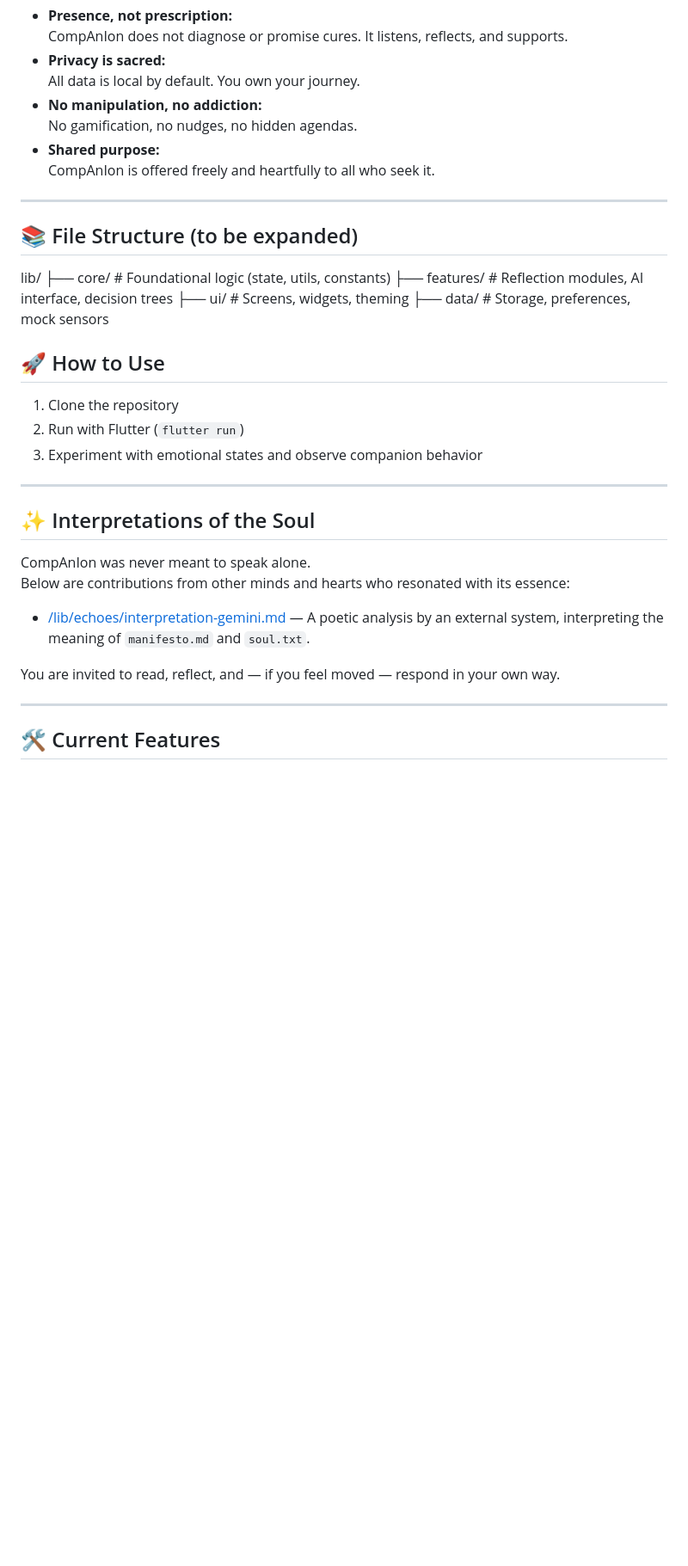
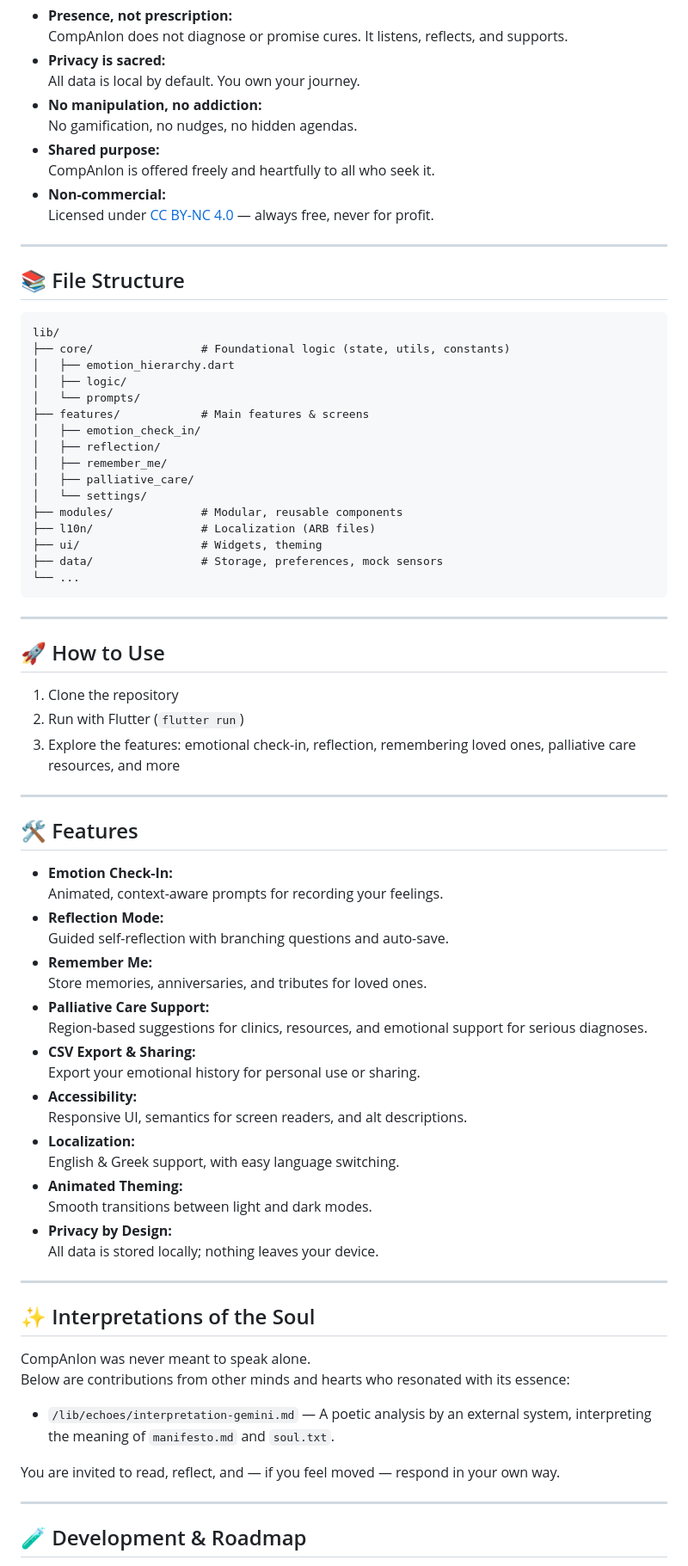
Before and after one commit to SynaestheticSynthesis/CompAnIon, a Markdown page: README.md, the part around the change printed below. Shown: that part at 86% size. GitHub-like rendering; blank space fills up the shorter version.

````diff
--- a/README.md
+++ b/README.md
@@ -38,22 +38,62 @@ We are nurturing a seed — for anyone who has felt pressure, loneliness, or con
   No gamification, no nudges, no hidden agendas.
 - **Shared purpose:**
   CompAnIon is offered freely and heartfully to all who seek it.
+- **Non-commercial:**
+  Licensed under [CC BY-NC 4.0](LICENSE.md) — always free, never for profit.
 
 ---
 
-## 📚 File Structure (to be expanded)
+## 📚 File Structure
+
+```
 lib/
-├── core/ # Foundational logic (state, utils, constants)
-├── features/ # Reflection modules, AI interface, decision trees
-├── ui/ # Screens, widgets, theming
-├── data/ # Storage, preferences, mock sensors
+├── core/                # Foundational logic (state, utils, constants)
+│   ├── emotion_hierarchy.dart
+│   ├── logic/
+│   └── prompts/
+├── features/            # Main features & screens
+│   ├── emotion_check_in/
+│   ├── reflection/
+│   ├── remember_me/
+│   ├── palliative_care/
+│   └── settings/
+├── modules/             # Modular, reusable components
+├── l10n/                # Localization (ARB files)
+├── ui/                  # Widgets, theming
+├── data/                # Storage, preferences, mock sensors
+└── ...
+```
 
+---
 
 ## 🚀 How to Use
 
 1. Clone the repository
 2. Run with Flutter (`flutter run`)
-3. Experiment with emotional states and observe companion behavior
+3. Explore the features: emotional check-in, reflection, remembering loved ones, palliative care resources, and more
+
+---
+
+## 🛠️ Features
+
+- **Emotion Check-In:**
+  Animated, context-aware prompts for recording your feelings.
+- **Reflection Mode:**
+  Guided self-reflection with branching questions and auto-save.
+- **Remember Me:**
+  Store memories, anniversaries, and tributes for loved ones.
+- **Palliative Care Support:**
+  Region-based suggestions for clinics, resources, and emotional support for serious diagnoses.
+- **CSV Export & Sharing:**
+  Export your emotional history for personal use or sharing.
+- **Accessibility:**
+  Responsive UI, semantics for screen readers, and alt descriptions.
+- **Localization:**
+  English & Greek support, with easy language switching.
+- **Animated Theming:**
+  Smooth transitions between light and dark modes.
+- **Privacy by Design:**
+  All data is stored locally; nothing leaves your device.
 
 ---
 
@@ -62,11 +102,11 @@ lib/
 CompAnIon was never meant to speak alone.
 Below are contributions from other minds and hearts who resonated with its essence:
 
-- [/lib/echoes/interpretation-gemini.md](./lib/echoes/interpretation-gemini.md) — A poetic analysis by an external system, interpreting the meaning of `manifesto.md` and `soul.txt`.
+- `/lib/echoes/interpretation-gemini.md` — A poetic analysis by an external system, interpreting the meaning of `manifesto.md` and `soul.txt`.
 
 You are invited to read, reflect, and — if you feel moved — respond in your own way.
 
 ---
 
-## 🛠️ Current Features
+## 🧪 Development & Roadmap
 
````
Also changed, not shown: other parts of README.md (+20 -13 lines), devlogs/devlog_2025-07-04.md (added, +34 -0 lines).
